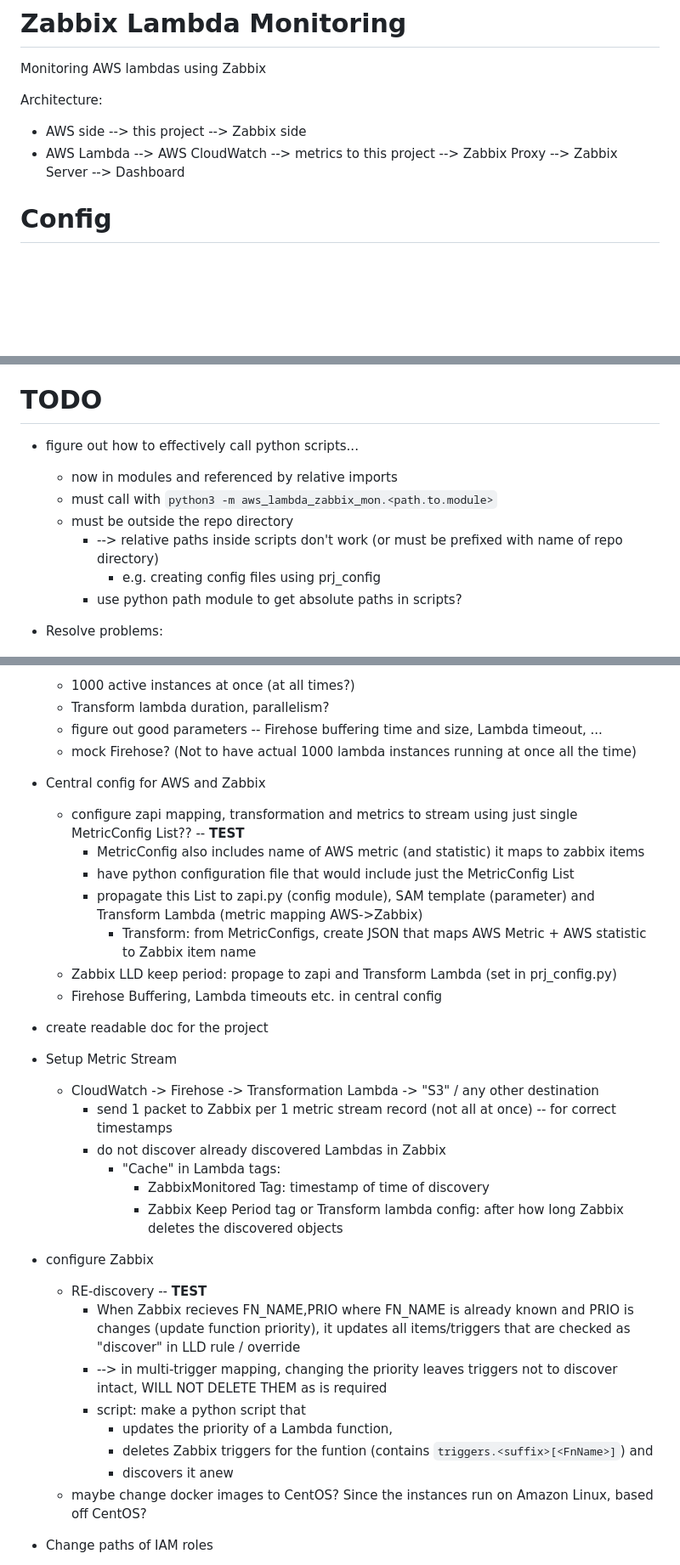
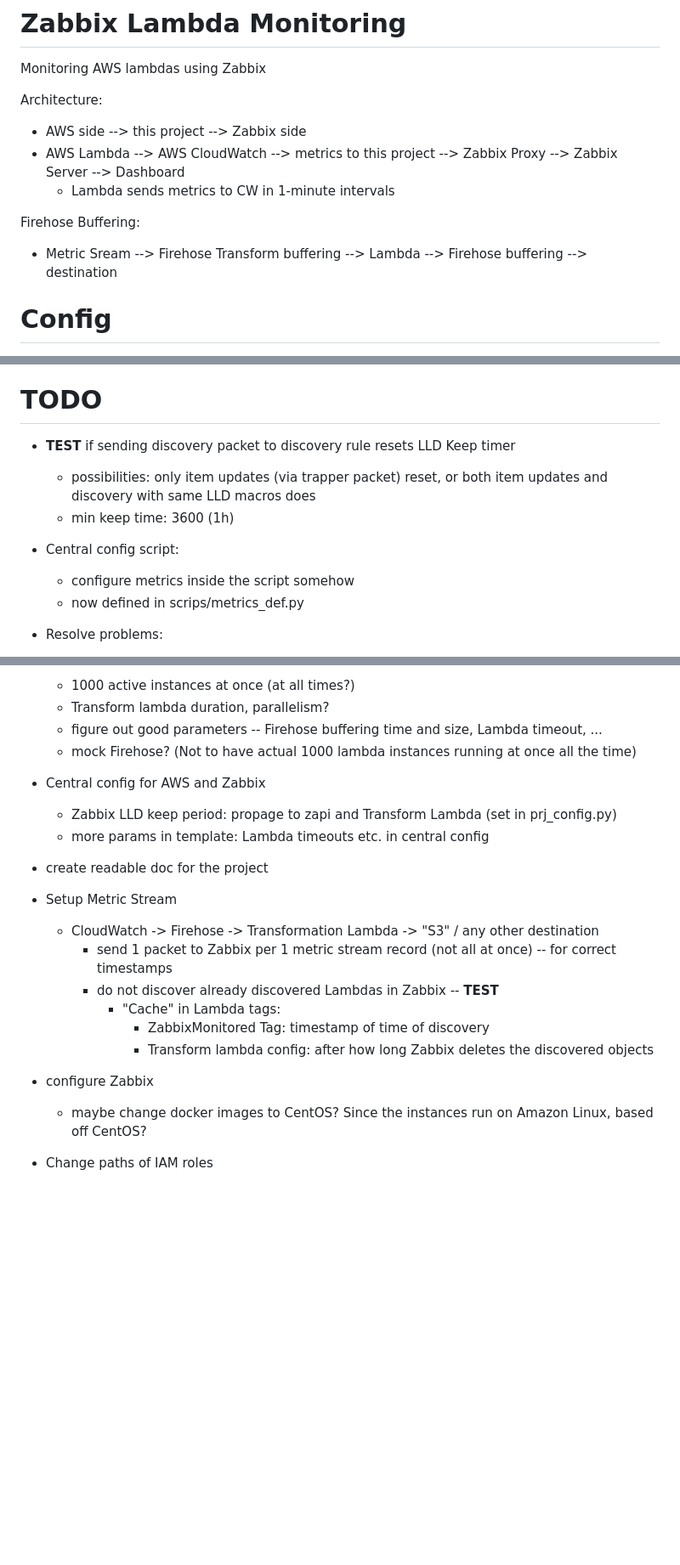
Before and after one commit to JustScrub/aws_lambda_zabbix_mon, a Markdown page: README.md, 3 parts joined by grey strips. Shown: that part at 85% size. GitHub-like rendering; blank space fills up the shorter version.

```diff
--- a/README.md
+++ b/README.md
@@ -4,6 +4,10 @@ Monitoring AWS lambdas using Zabbix
 Architecture:
  - AWS side --> this project --> Zabbix side
  - AWS Lambda --> AWS CloudWatch --> metrics to this project --> Zabbix Proxy --> Zabbix Server --> Dashboard
+    - Lambda sends metrics to CW in 1-minute intervals
+
+Firehose Buffering:
+ - Metric Sream --> Firehose Transform buffering --> Lambda --> Firehose buffering --> destination
 
 # Config
  - Central config script:
@@ -46,13 +50,13 @@ Architecture:
 
 
 # TODO
- - figure out how to effectively call python scripts...
-    - now in modules and referenced by relative imports
-    - must call with `python3 -m aws_lambda_zabbix_mon.<path.to.module>`
-    - must be outside the repo directory
-        - --> relative paths inside scripts don't work (or must be prefixed with name of repo directory)
-            - e.g. creating config files using prj_config
-        - use python path module to get absolute paths in scripts?
+ - **TEST** if sending discovery packet to discovery rule resets LLD Keep timer
+    - possibilities: only item updates (via trapper packet) reset, or both item updates and discovery with same LLD macros does
+    - min keep time: 3600 (1h)
+
+ - Central config script:
+    - configure metrics inside the script somehow
+    - now defined in scrips/metrics_def.py
 
  - Resolve problems:
     - Zabbix triggers wrong severity sometimes
@@ -73,32 +77,20 @@ Architecture:
     - mock Firehose? (Not to have actual 1000 lambda instances running at once all the time)
 
  - Central config for AWS and Zabbix
-    - configure zapi mapping, transformation and metrics to stream using just single MetricConfig List?? -- **TEST**
-        - MetricConfig also includes name of AWS metric (and statistic) it maps to zabbix items
-        - have python configuration file that would include just the MetricConfig List
-        - propagate this List to zapi.py (config module), SAM template (parameter) and Transform Lambda (metric mapping AWS->Zabbix)
-            - Transform: from MetricConfigs, create JSON that maps AWS Metric + AWS statistic to Zabbix item name
     - Zabbix LLD keep period: propage to zapi and Transform Lambda (set in prj_config.py)
-    - Firehose Buffering, Lambda timeouts etc. in central config
+    - more params in template: Lambda timeouts etc. in central config
 
  - create readable doc for the project
 
  - Setup Metric Stream
     - CloudWatch -> Firehose -> Transformation Lambda -> "S3" / any other destination
         - send 1 packet to Zabbix per 1 metric stream record (not all at once) -- for correct timestamps
-        - do not discover already discovered Lambdas in Zabbix
+        - do not discover already discovered Lambdas in Zabbix -- **TEST**
             - "Cache" in Lambda tags:
                 - ZabbixMonitored Tag: timestamp of time of discovery
-                - Zabbix Keep Period tag or Transform lambda config: after how long Zabbix deletes the discovered objects
+                - Transform lambda config: after how long Zabbix deletes the discovered objects
 
  - configure Zabbix
-    - RE-discovery -- **TEST**
-        - When Zabbix recieves FN_NAME,PRIO where FN_NAME is already known and PRIO is changes (update function priority), it updates all items/triggers that are checked as "discover" in LLD rule / override
-        - --> in multi-trigger mapping, changing the priority leaves triggers not to discover intact, WILL NOT DELETE THEM as is required
-        - script: make a python script that
-            - updates the priority of a Lambda function,
-            - deletes Zabbix triggers for the funtion (contains `triggers.<suffix>[<FnName>]`) and
-            - discovers it anew
     - maybe change docker images to CentOS? Since the instances run on Amazon Linux, based off CentOS?
 
  - Change paths of IAM roles
```
Also changed, not shown: other parts of README.md (+34 -18 lines).
